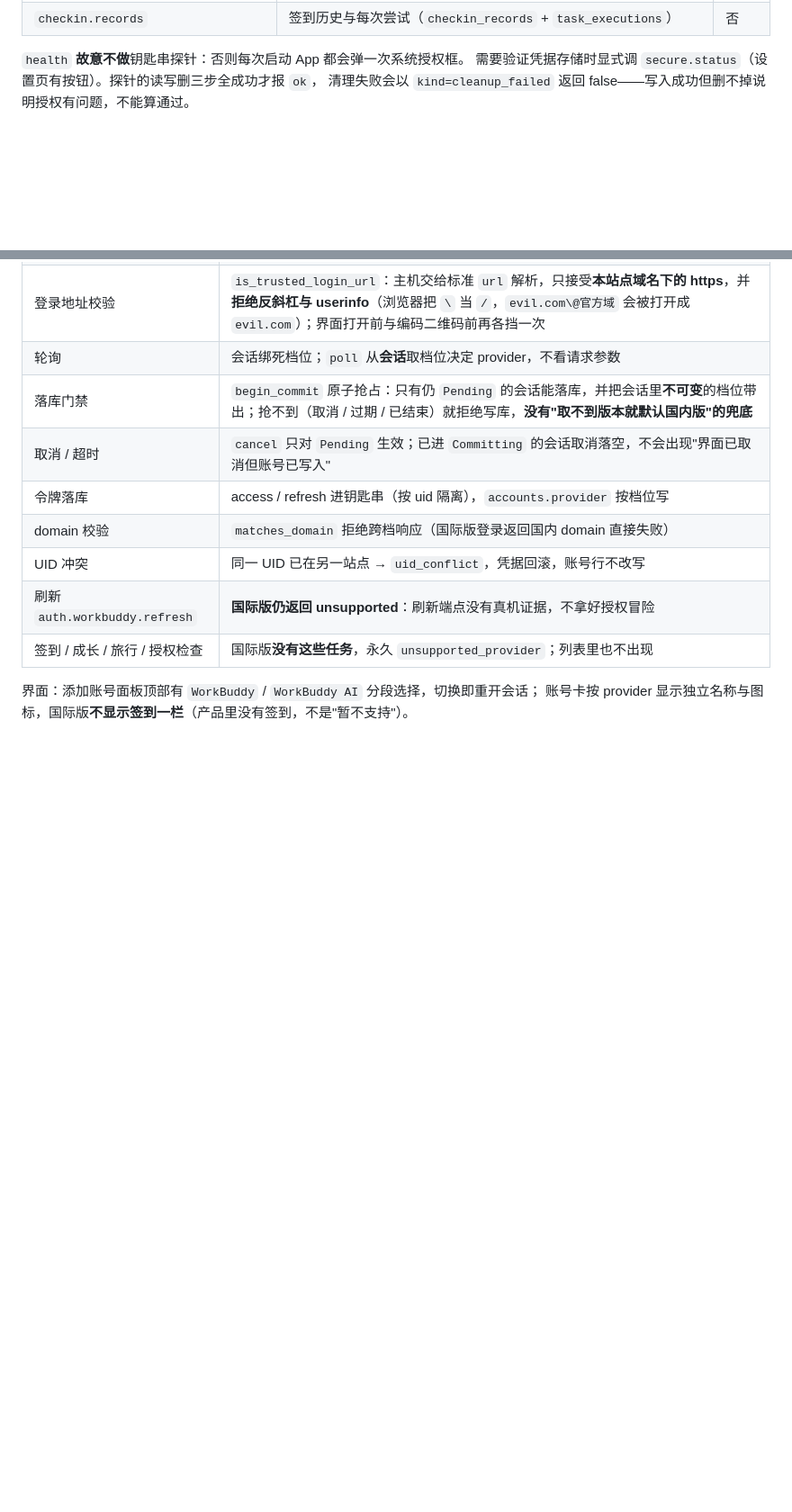
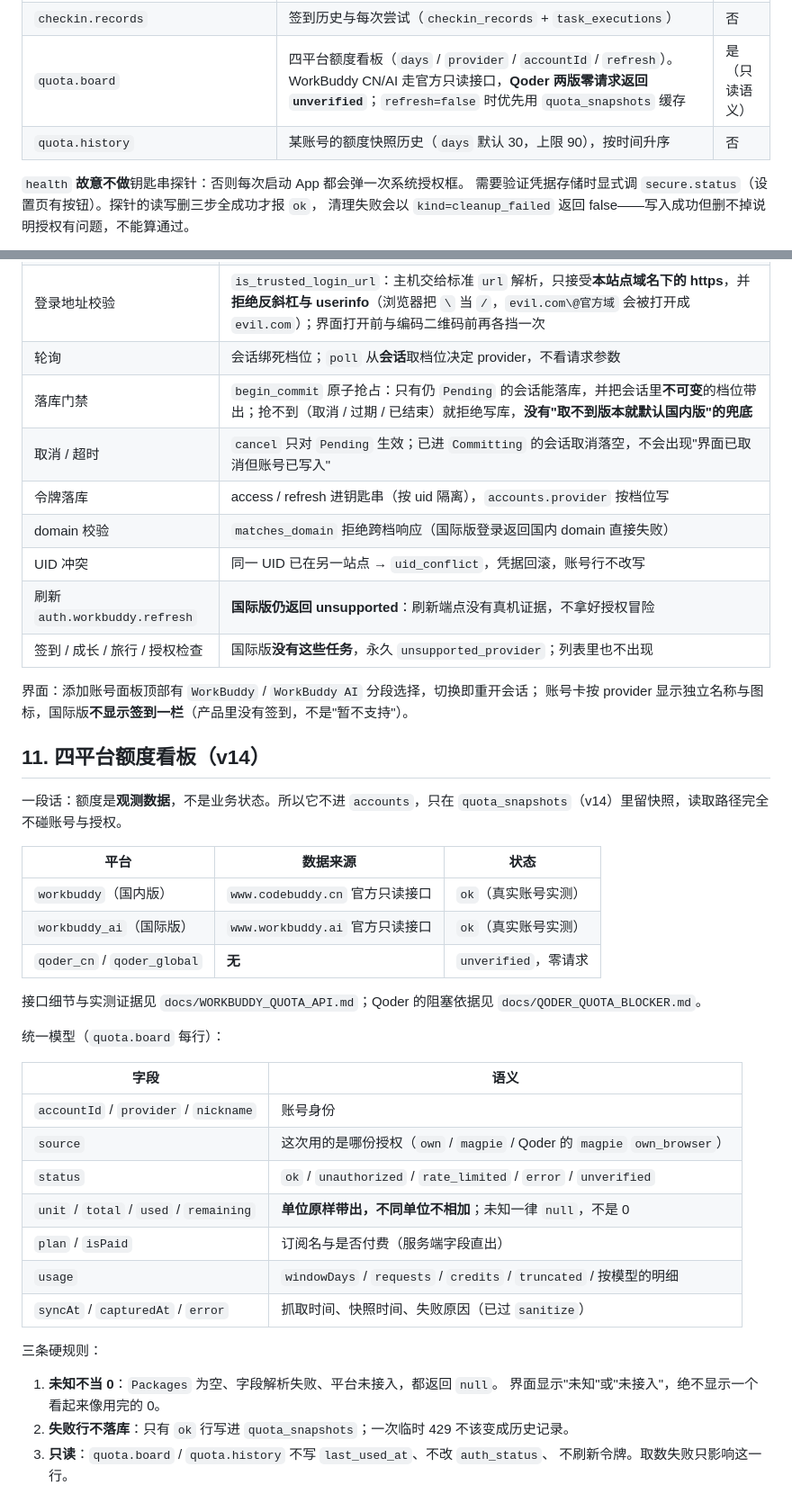
Before and after one commit to easonwong2026-del/AICC, a Markdown page: docs/ACCOUNT_WORKER.md, 2 parts joined by grey strips. Shown at 90% size. Drawn GitHub-style; blank space fills up the shorter version.

Commit message:
docs(quota): record the verified endpoints and the Qoder blocker

```diff
--- a/docs/ACCOUNT_WORKER.md
+++ b/docs/ACCOUNT_WORKER.md
@@ -90,6 +90,8 @@ stdin/stdout，一行一条 JSON-RPC 2.0。**stdout 只放协议消息**，日
 | `checkin.auto.status` | 计划时间、下次执行、尝试次数与每账号状态 | 否 |
 | `checkin.auto.tick` | 跑一轮自动签到；`force` 只跳过时间判断，不绕过开关与每日次数上限 | 是（开关打开时） |
 | `checkin.records` | 签到历史与每次尝试（`checkin_records` + `task_executions`） | 否 |
+| `quota.board` | 四平台额度看板（`days` / `provider` / `accountId` / `refresh`）。WorkBuddy CN/AI 走官方只读接口，**Qoder 两版零请求返回 `unverified`**；`refresh=false` 时优先用 `quota_snapshots` 缓存 | 是（只读语义） |
+| `quota.history` | 某账号的额度快照历史（`days` 默认 30，上限 90），按时间升序 | 否 |
 
 `health` **故意不做**钥匙串探针：否则每次启动 App 都会弹一次系统授权框。
 需要验证凭据存储时显式调 `secure.status`（设置页有按钮）。探针的读写删三步全成功才报 `ok`，
@@ -385,3 +387,37 @@ WorkBuddy AI 是另一个站点，拿它的授权请求这些接口，轻则 401
 
 界面：添加账号面板顶部有 `WorkBuddy` / `WorkBuddy AI` 分段选择，切换即重开会话；
 账号卡按 provider 显示独立名称与图标，国际版**不显示签到一栏**（产品里没有签到，不是"暂不支持"）。
+
+## 11. 四平台额度看板（v14）
+
+一段话：额度是**观测数据**，不是业务状态。所以它不进 `accounts`，只在
+`quota_snapshots`（v14）里留快照，读取路径完全不碰账号与授权。
+
+| 平台 | 数据来源 | 状态 |
+| --- | --- | --- |
+| `workbuddy`（国内版） | `www.codebuddy.cn` 官方只读接口 | `ok`（真实账号实测） |
+| `workbuddy_ai`（国际版） | `www.workbuddy.ai` 官方只读接口 | `ok`（真实账号实测） |
+| `qoder_cn` / `qoder_global` | **无** | `unverified`，零请求 |
+
+接口细节与实测证据见 `docs/WORKBUDDY_QUOTA_API.md`；Qoder 的阻塞依据见
+`docs/QODER_QUOTA_BLOCKER.md`。
+
+统一模型（`quota.board` 每行）：
+
+| 字段 | 语义 |
+| --- | --- |
+| `accountId` / `provider` / `nickname` | 账号身份 |
+| `source` | 这次用的是哪份授权（`own` / `magpie` / Qoder 的 `magpie` `own_browser`） |
+| `status` | `ok` / `unauthorized` / `rate_limited` / `error` / `unverified` |
+| `unit` / `total` / `used` / `remaining` | **单位原样带出，不同单位不相加**；未知一律 `null`，不是 0 |
+| `plan` / `isPaid` | 订阅名与是否付费（服务端字段直出） |
+| `usage` | `windowDays` / `requests` / `credits` / `truncated` / 按模型的明细 |
+| `syncAt` / `capturedAt` / `error` | 抓取时间、快照时间、失败原因（已过 `sanitize`） |
+
+三条硬规则：
+
+1. **未知不当 0**：`Packages` 为空、字段解析失败、平台未接入，都返回 `null`。
+   界面显示"未知"或"未接入"，绝不显示一个看起来像用完的 0。
+2. **失败行不落库**：只有 `ok` 行写进 `quota_snapshots`；一次临时 429 不该变成历史记录。
+3. **只读**：`quota.board` / `quota.history` 不写 `last_used_at`、不改 `auth_status`、
+   不刷新令牌。取数失败只影响这一行。
```
Also changed, not shown: docs/QODER_QUOTA_BLOCKER.md (added, +59 -0 lines), docs/WORKBUDDY_QUOTA_API.md (added, +85 -0 lines).
